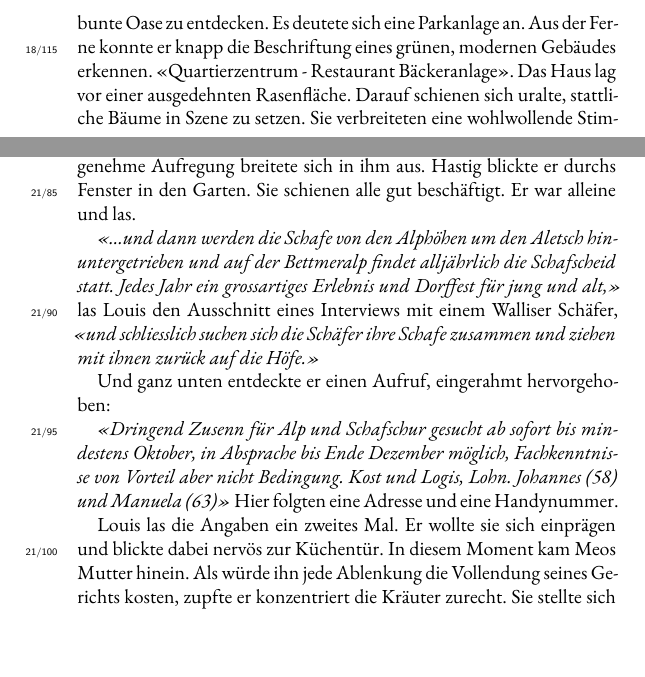
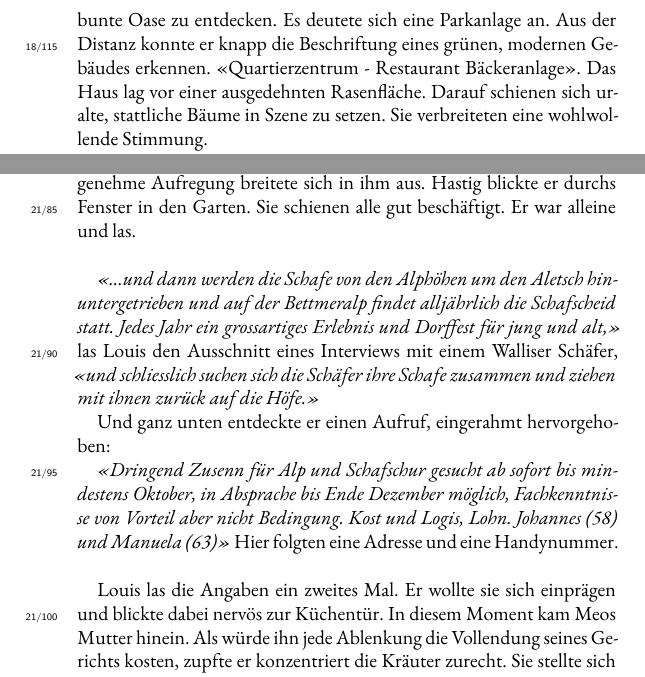
Before and after one commit to augruber/DerDuftDesSchaefers, a LaTeX book (book/main.tex, which reads book/chapters/19_chapter_18.tex, book/chapters/22_chapter_21.tex): two parts of pages 75 and 90 of 400, joined at a grey line, cut so that both start at the same text. Compiled offline with XeLaTeX; a missing font is replaced by an installed copy or a similar font.

Commit message:
Mom's changes — März 10, 2026 at 11:50

```diff
--- a/book/chapters/19_chapter_18.tex
+++ b/book/chapters/19_chapter_18.tex
@@ -110,9 +110,7 @@ nicht interessierte. Enttäuscht schleppte er sich weiter.
 
 Dem Limmatquai entlang trottete er missmutig über den Hauptbahnhof an die
 \emph{Langstrasse}. In der Hoffnung auf einen schattigen Platz liess er
-sich treiben. Nach über einer Stunde schwand sein Antrieb beträchtlich. Er nervte sich über sich selbst. Vielleicht sollte er jemanden um Hilfe bitten? Er entschied, sich in ein Café zu setzen. An der nächsten Tramstation studierte er den Stadtplan. Wie es aussah, befand er sich im Gebiet \emph{Aussersihl}. Während er weiterging, glaubte er, in der Ferne eine kleine, bunte Oase zu entdecken. Es deutete sich eine Parkanlage an.
-Aus der Ferne konnte er knapp die Beschriftung eines grünen,
-modernen Gebäudes erkennen. «Quartierzentrum - Restaurant Bäckeranlage».
+sich treiben. Nach über einer Stunde schwand sein Antrieb beträchtlich. Er nervte sich über sich selbst. Vielleicht sollte er jemanden um Hilfe bitten? Er entschied, sich in ein Café zu setzen. An der nächsten Tramstation studierte er den Stadtplan. Wie es aussah, befand er sich im Gebiet \emph{Aussersihl}. Während er weiterging, glaubte er, in der Ferne eine kleine, bunte Oase zu entdecken. Es deutete sich eine Parkanlage an. Aus der Distanz konnte er knapp die Beschriftung eines grünen, modernen Gebäudes erkennen. «Quartierzentrum - Restaurant Bäckeranlage».
 Das Haus lag vor einer ausgedehnten Rasenfläche. Darauf schienen sich
 uralte, stattliche Bäume in Szene zu setzen. Sie verbreiteten eine
 wohlwollende Stimmung.
--- a/book/chapters/22_chapter_21.tex
+++ b/book/chapters/22_chapter_21.tex
@@ -98,6 +98,8 @@ Tempo quer über den Artikel. Sein Interesse war geweckt. Blitzartig.
 Abhauen auf eine Alp. Zur Ruhe kommen, weg von allem und jedem. Eine angenehme Aufregung breitete sich in ihm aus.
 Hastig blickte er durchs Fenster in den Garten. Sie schienen alle gut beschäftigt. Er war alleine und las.
 
+\sectionbreak
+
 \emph{«…und dann werden die Schafe von den Alphöhen um den Aletsch
 hinuntergetrieben und auf der Bettmeralp findet alljährlich die
 Schafscheid statt. Jedes Jahr ein grossartiges Erlebnis und
@@ -112,6 +114,8 @@ Oktober, in Absprache bis Ende Dezember möglich, Fachkenntnisse von
 Vorteil aber nicht Bedingung. Kost und Logis, Lohn. Johannes (58) und
 Manuela (63)»}
 Hier folgten eine Adresse und eine Handynummer.
+
+\sectionbreak
 
 Louis las die Angaben ein zweites Mal. Er wollte sie sich einprägen
 und blickte dabei nervös zur Küchentür. In diesem Moment kam Meos
```
